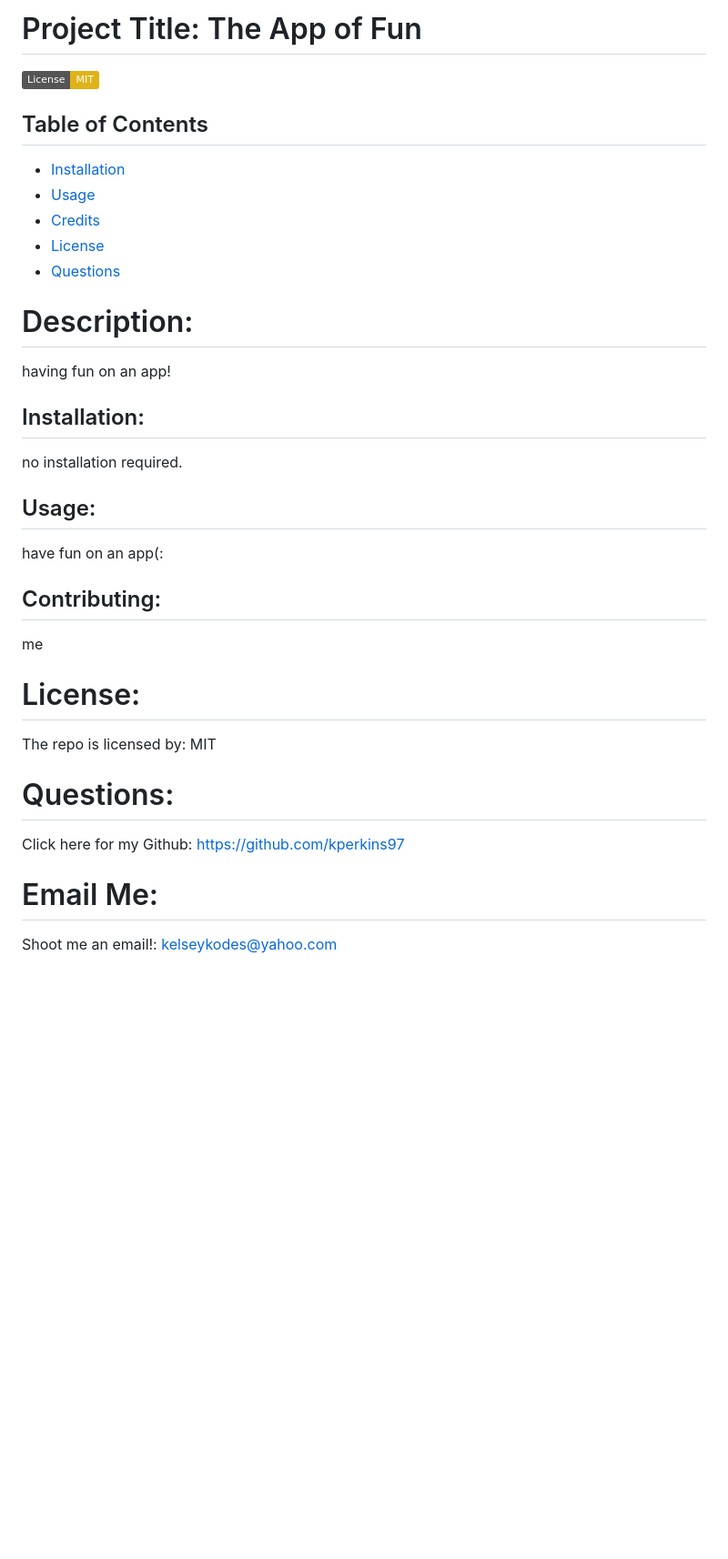
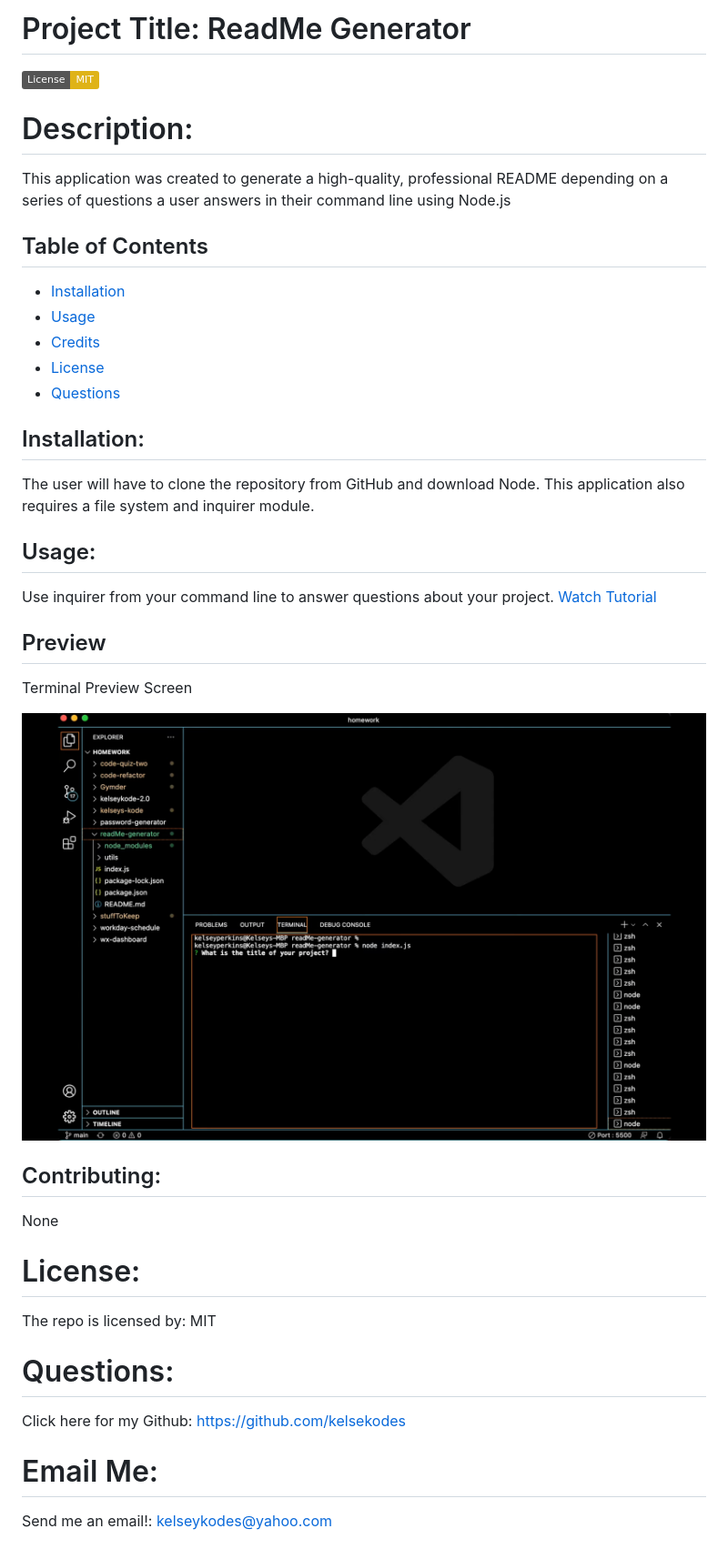
Before and after one commit to kelseykodes/readMe-generator, a Markdown page: README.md, the part around the change. Shown: that part at 91% size. Rendered like a GitHub page; pictures changed too: utils/img/pic.png (added); badges without logos; blank space fills up the shorter version.

```diff
--- a/README.md
+++ b/README.md
@@ -1,7 +1,10 @@
 
-# Project Title: The App of Fun
+# Project Title: ReadMe Generator
 
   ![License: MIT](https://img.shields.io/badge/License-MIT-yellow.svg)
+
+# Description:
+  This application was created to generate a high-quality, professional README depending on a series of questions a user answers in their command line using Node.js
 
 ## Table of Contents
   - [Installation](#installation)
@@ -10,17 +13,24 @@
   - [License](#license)
   - [Questions](#questions)
 
-# Description:
-  having fun on an app!
+
 ## Installation:
-  no installation required.
+ The user will have to clone the repository from GitHub and download Node. This application also requires a file system and inquirer module.
+
 ## Usage:
-  have fun on an app(:
+ Use inquirer from your command line to answer questions about your project.
+ <a href="https://www.youtube.com/watch?v=_LN-GRSUij4">Watch Tutorial</a>
+
+## Preview
+Terminal Preview Screen
+
+<img src='./utils/img/pic.png'>
+
 ## Contributing:
-  me
+  None
 # License:
  The repo is licensed by: MIT
 # Questions:
-Click here for my Github: https://github.com/kperkins97
+Click here for my Github: https://github.com/kelsekodes
 # Email Me:
-  Shoot me an email!: kelseykodes@yahoo.com
+  Send me an email!: kelseykodes@yahoo.com
```
